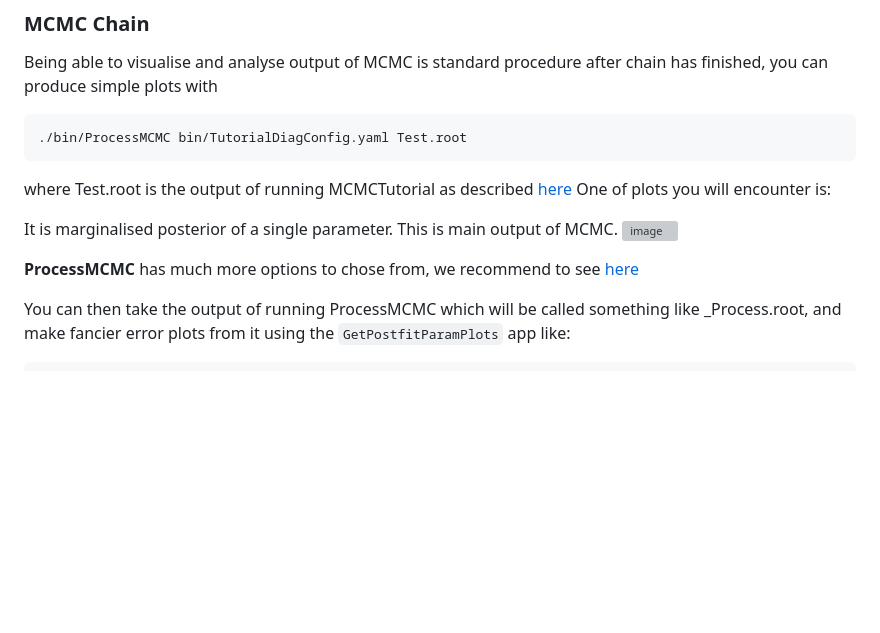
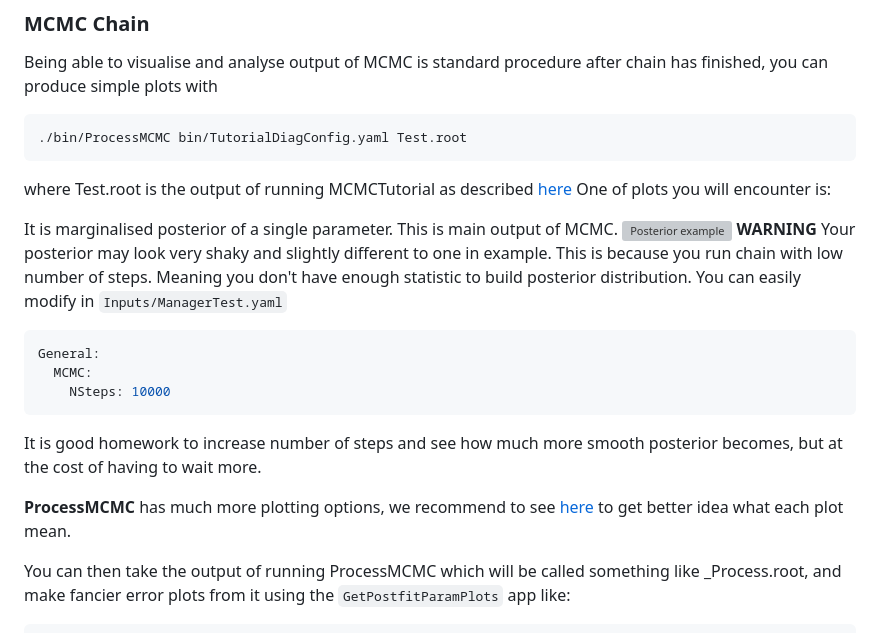
Before and after one commit to mach3-software/MaCh3Tutorial, a Markdown page: README.md, the part around the change. Drawn GitHub-style; blank space fills up the shorter version; grey boxes are pictures that could not be loaded.

Commit message:
furhter expand tutorial

````diff
--- a/README.md
+++ b/README.md
@@ -41,12 +41,17 @@ Being able to visualise and analyse output of MCMC is standard procedure after c
 where Test.root is the output of running MCMCTutorial as described [here](#how-to-run-mcmc)
 One of plots you will encounter is:
 
+It is marginalised posterior of a single parameter. This is main output of MCMC.
+<img width="350" alt="Posterior example" src="https://github.com/user-attachments/assets/1073a76e-5d82-4321-8952-e098d1b0717f">
+**WARNING** Your posterior may look very shaky and slightly different to one in example. This is because you run chain with low number of steps. Meaning you don't have enough statistic to build posterior distribution. You can easily modify in `Inputs/ManagerTest.yaml`
+```yaml
+General:
+  MCMC:
+    NSteps: 10000
+```
+It is good homework to increase number of steps and see how much more smooth posterior becomes, but at the cost of having to wait more.
 
-It is marginalised posterior of a single parameter. This is main output of MCMC.
-![image](https://github.com/user-attachments/assets/1073a76e-5d82-4321-8952-e098d1b0717f)
-
-
-**ProcessMCMC** has much more options to chose from, we recommend to see [here](https://github.com/mach3-software/MaCh3/wiki/09.-Bayesian-Analysis,-Plotting-and-MCMC-Processor)
+**ProcessMCMC** has much more plotting options, we recommend to see [here](https://github.com/mach3-software/MaCh3/wiki/09.-Bayesian-Analysis,-Plotting-and-MCMC-Processor) to get better idea what each plot mean.
 
 You can then take the output of running ProcessMCMC which will be called something like <inputName>_Process.root, and make fancier error plots from it using the `GetPostfitParamPlots` app like:
 
````
